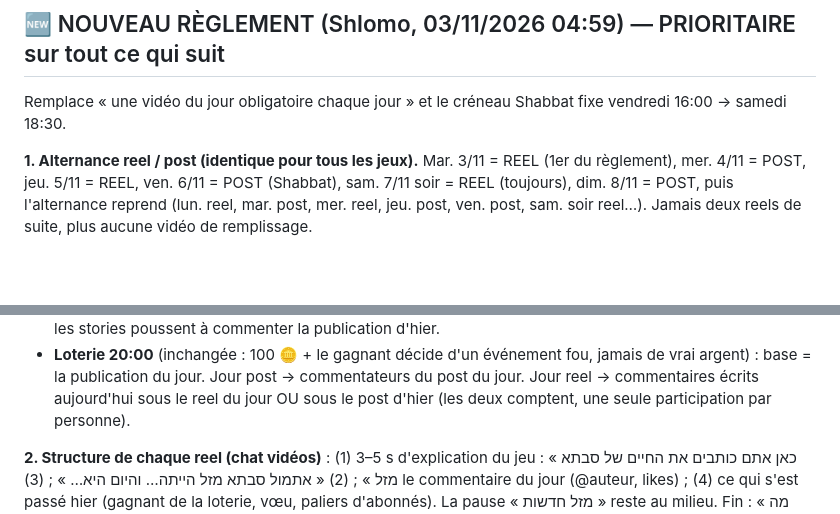
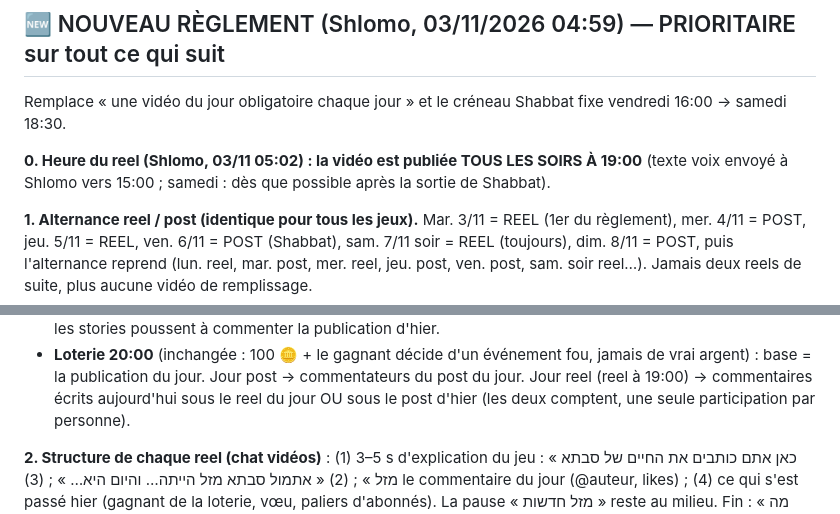
Before and after one commit to chlomo111-bit/hasavta-shelanu, a Markdown page: tools/ROUTINE.md, 2 parts joined by grey strips. Rendered like a GitHub page; blank space fills up the shorter version.

Commit message:
Reel tous les soirs à 19:00
Co-Authored-By: Claude Opus 5.5 <noreply@anthropic.com>
Claude-Session: https://claude.ai/code/session_01K8i1w54KFPFJfEmEMXS7hR

```diff
--- a/tools/ROUTINE.md
+++ b/tools/ROUTINE.md
@@ -2,6 +2,8 @@
 
 ## 🆕 NOUVEAU RÈGLEMENT (Shlomo, 03/11/2026 04:59) — PRIORITAIRE sur tout ce qui suit
 Remplace « une vidéo du jour obligatoire chaque jour » et le créneau Shabbat fixe vendredi 16:00 → samedi 18:30.
+
+**0. Heure du reel (Shlomo, 03/11 05:02) : la vidéo est publiée TOUS LES SOIRS À 19:00** (texte voix envoyé à Shlomo vers 15:00 ; samedi : dès que possible après la sortie de Shabbat).
 
 **1. Alternance reel / post (identique pour tous les jeux).** Mar. 3/11 = REEL (1er du règlement), mer. 4/11 = POST,
 jeu. 5/11 = REEL, ven. 6/11 = POST (Shabbat), sam. 7/11 soir = REEL (toujours), dim. 8/11 = POST, puis l'alternance
@@ -12,6 +14,6 @@ aucune vidéo de remplissage.
   les stories poussent à commenter la publication d'hier.
 - **Loterie 20:00** (inchangée : 100 🪙 + le gagnant décide d'un événement fou, jamais de vrai argent) : base = la
-  publication du jour. Jour post → commentateurs du post du jour. Jour reel → commentaires écrits aujourd'hui sous le
+  publication du jour. Jour post → commentateurs du post du jour. Jour reel (reel à 19:00) → commentaires écrits aujourd'hui sous le
   reel du jour OU sous le post d'hier (les deux comptent, une seule participation par personne).
 
 **2. Structure de chaque reel (chat vidéos)** : (1) 3–5 s d'explication du jeu : « כאן אתם כותבים את החיים של סבתא
```
Also changed, not shown: other parts of tools/ROUTINE.md (+1 -1 lines), tools/TACHES_PROGRAMMEES.md (+3 -3 lines).
